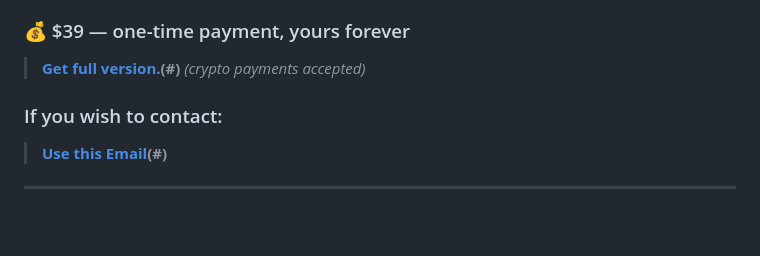
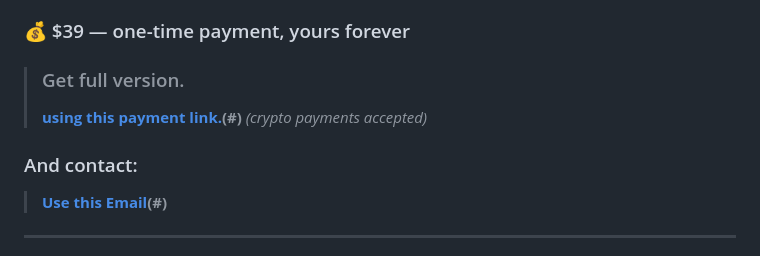
Before and after one commit to bee16-sudo/Invomatch-demo, a Markdown page: README.md, the part around the change. Drawn GitHub-style; blank space fills up the shorter version.

Commit message:
Revise payment and contact details in README
Updated payment link and contact information in README.

```diff
--- a/README.md
+++ b/README.md
@@ -169,8 +169,9 @@ The full version includes everything in this demo plus:
 
 ### 💰 $39 — one-time payment, yours forever
 
-> **[Get full version.](https://nowpayments.io/payment/?iid=5337662070)(#)** *(crypto payments accepted)*
-### If you wish to contact:
+> ### Get full version.
+>  **[using this payment link.](https://nowpayments.io/payment/?iid=5337662070)(#)** *(crypto payments accepted)*
+### And contact:
 > **[Use this Email](https://mail.google.com/mail/?view=cm&to=bee613743@gmail.com)(#)**
 ---
 
```
